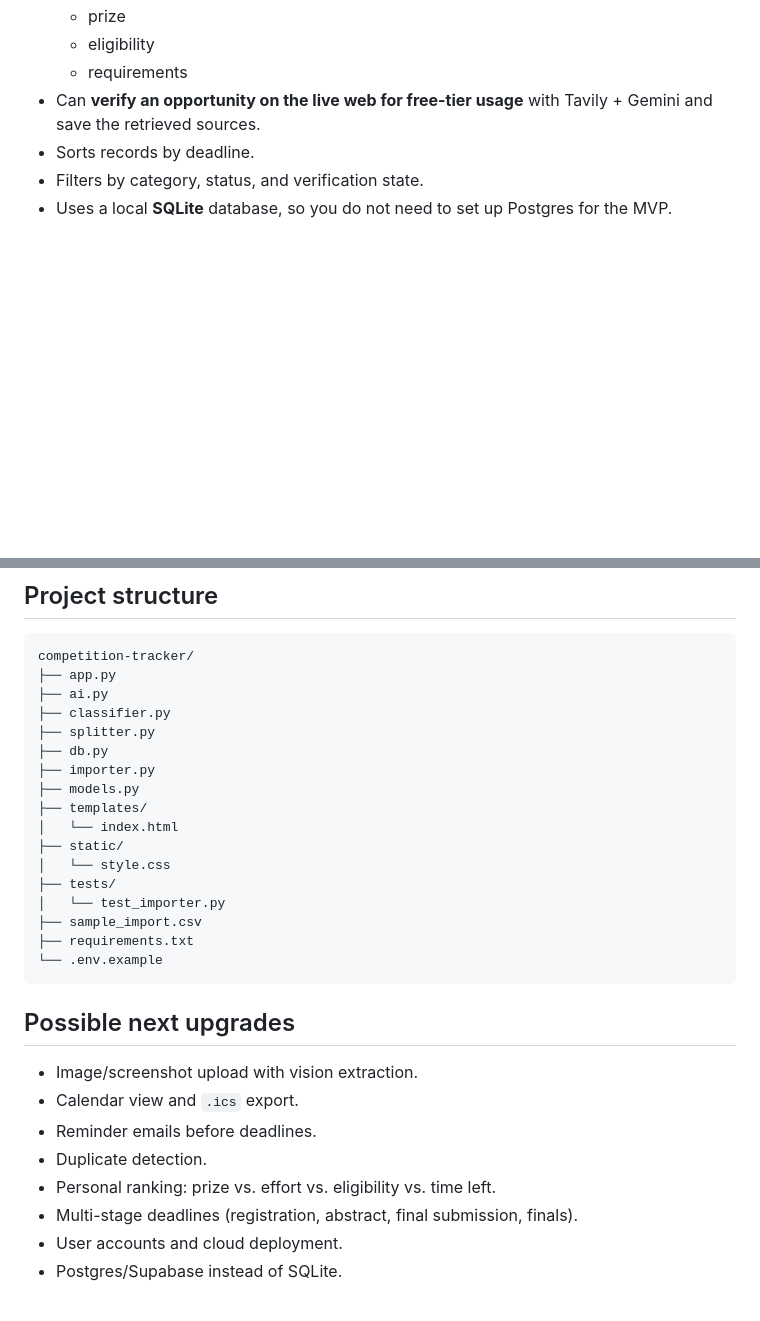
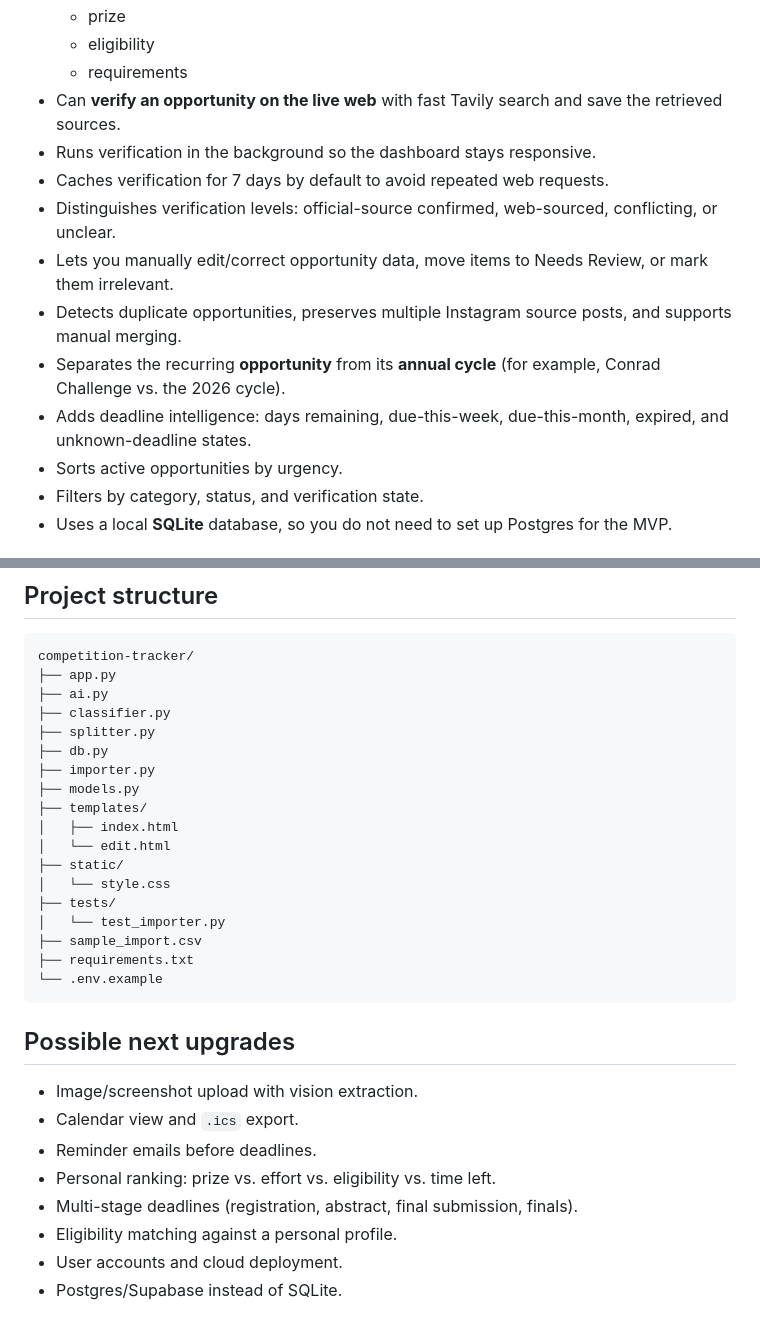
Before and after one commit to wxresearch/competition-tracker, a Markdown page: README.md, 2 parts joined by grey strips. GitHub-like rendering; blank space fills up the shorter version.

```diff
--- a/README.md
+++ b/README.md
@@ -19,8 +19,15 @@ It is designed for competitions, essay contests, olympiads, scholarships, resear
   - prize
   - eligibility
   - requirements
-- Can **verify an opportunity on the live web for free-tier usage** with Tavily + Gemini and save the retrieved sources.
-- Sorts records by deadline.
+- Can **verify an opportunity on the live web** with fast Tavily search and save the retrieved sources.
+- Runs verification in the background so the dashboard stays responsive.
+- Caches verification for 7 days by default to avoid repeated web requests.
+- Distinguishes verification levels: official-source confirmed, web-sourced, conflicting, or unclear.
+- Lets you manually edit/correct opportunity data, move items to Needs Review, or mark them irrelevant.
+- Detects duplicate opportunities, preserves multiple Instagram source posts, and supports manual merging.
+- Separates the recurring **opportunity** from its **annual cycle** (for example, Conrad Challenge vs. the 2026 cycle).
+- Adds deadline intelligence: days remaining, due-this-week, due-this-month, expired, and unknown-deadline states.
+- Sorts active opportunities by urgency.
 - Filters by category, status, and verification state.
 - Uses a local **SQLite** database, so you do not need to set up Postgres for the MVP.
 
@@ -332,7 +330,8 @@ competition-tracker/
 ├── importer.py
 ├── models.py
 ├── templates/
-│   └── index.html
+│   ├── index.html
+│   └── edit.html
 ├── static/
 │   └── style.css
 ├── tests/
@@ -347,9 +346,9 @@ competition-tracker/
 - Image/screenshot upload with vision extraction.
 - Calendar view and `.ics` export.
 - Reminder emails before deadlines.
-- Duplicate detection.
 - Personal ranking: prize vs. effort vs. eligibility vs. time left.
 - Multi-stage deadlines (registration, abstract, final submission, finals).
+- Eligibility matching against a personal profile.
 - User accounts and cloud deployment.
 - Postgres/Supabase instead of SQLite.
 
```
Also changed, not shown: other parts of README.md (+34 -43 lines).
